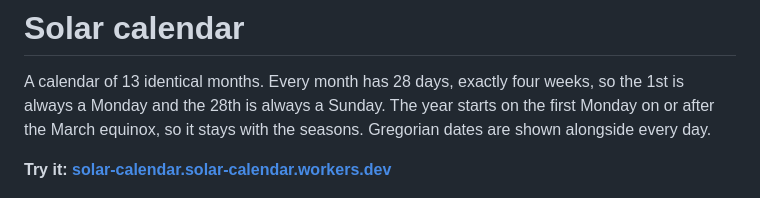
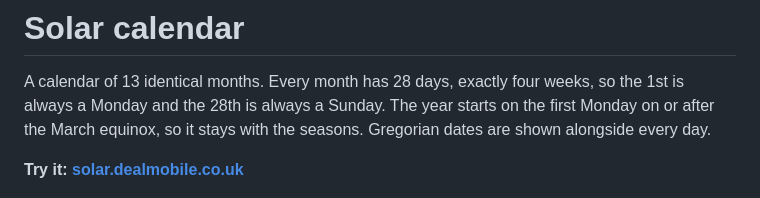
Before and after one commit to tomgould/solar-calendar, a Markdown page: README.md, the part around the change. GitHub-like rendering.

```diff
--- a/README.md
+++ b/README.md
@@ -2,7 +2,7 @@
 
 A calendar of 13 identical months. Every month has 28 days, exactly four weeks, so the 1st is always a Monday and the 28th is always a Sunday. The year starts on the first Monday on or after the March equinox, so it stays with the seasons. Gregorian dates are shown alongside every day.
 
-**Try it: [solar-calendar.solar-calendar.workers.dev](https://solar-calendar.solar-calendar.workers.dev)**
+**Try it: [solar.dealmobile.co.uk](https://solar.dealmobile.co.uk)**
 
 ![The month view in December, with Anglo-Saxon month names, England and Wales bank holidays, and the month's festivals listed under the grid](docs/screenshots/month.png)
 
```
Also changed, not shown: CLAUDE.md (+5 -2 lines), public/social.png (added), 8 other files.
